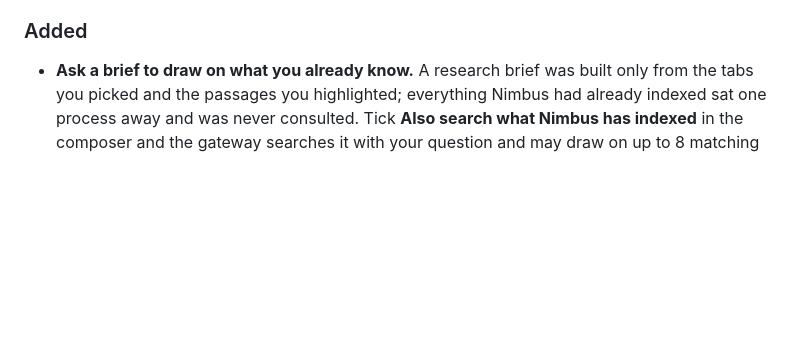
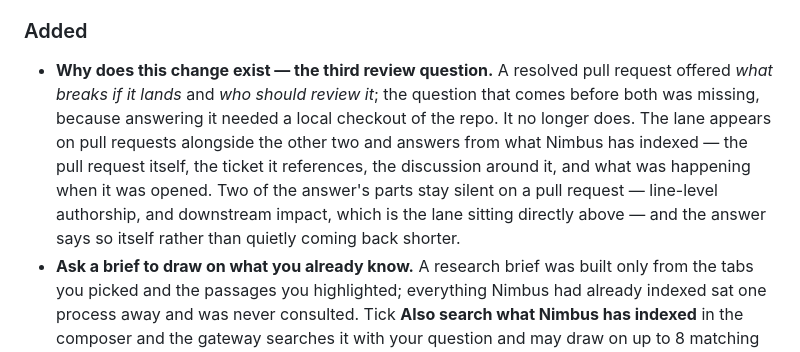
Before and after one commit to nimbus-agent/nimbus-web-clipper, a Markdown page: CHANGELOG.md, the part around the change. Drawn GitHub-style; blank space fills up the shorter version.

```diff
--- a/CHANGELOG.md
+++ b/CHANGELOG.md
@@ -48,6 +48,16 @@ Releases are tag-driven (`vX.Y.Z`); see [README](./README.md#releasing) and `pub
 
 ### Added
 
+- **Why does this change exist — the third review question.** A resolved pull
+  request offered *what breaks if it lands* and *who should review it*; the
+  question that comes before both was missing, because answering it needed a
+  local checkout of the repo. It no longer does. The lane appears on pull
+  requests alongside the other two and answers from what Nimbus has indexed —
+  the pull request itself, the ticket it references, the discussion around it,
+  and what was happening when it was opened. Two of the answer's parts stay
+  silent on a pull request — line-level authorship, and downstream impact, which
+  is the lane sitting directly above — and the answer says so itself rather than
+  quietly coming back shorter.
 - **Ask a brief to draw on what you already know.** A research brief was built
   only from the tabs you picked and the passages you highlighted; everything
   Nimbus had already indexed sat one process away and was never consulted. Tick
```
Also changed, not shown: ROADMAP.md (+35 -2 lines).
